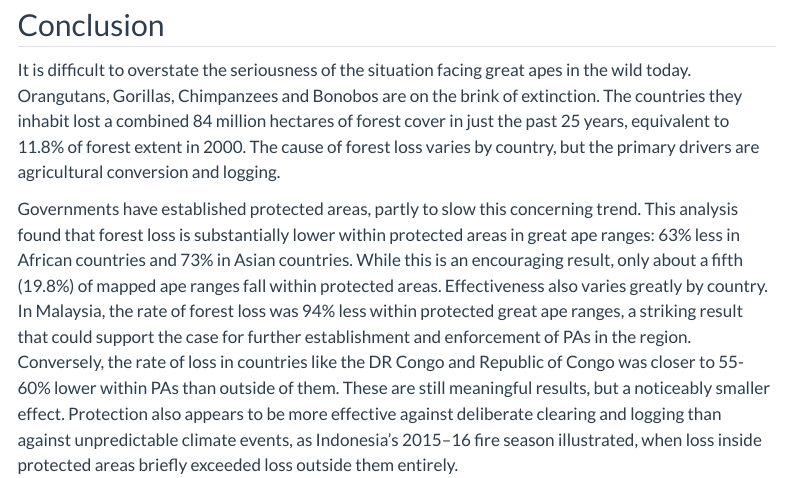
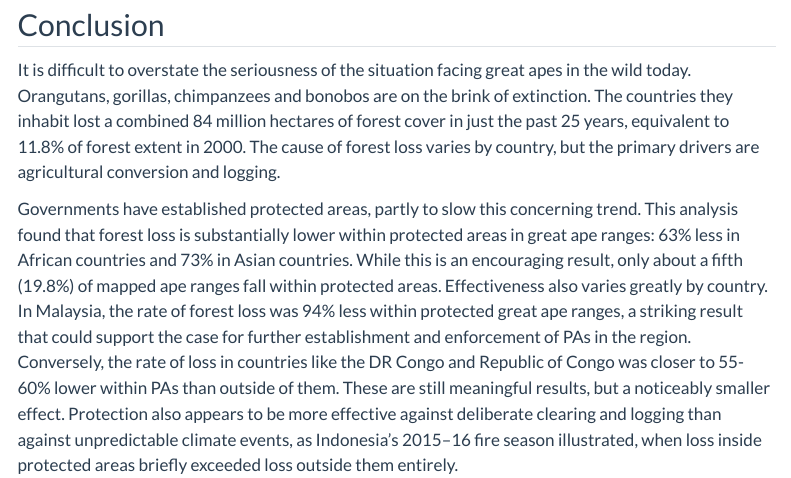
Before and after one commit to owen-miller-1/An-analysis-of-great-ape-habitat-loss, a Quarto document (Great Ape Conservation Script.qmd): the page in a window 1100 px wide, from 7190 px down. Rendered offline with R 4.5, knitr and Pandoc in place of Quarto, with nearby package versions; the code chunks are not run, so their results and figures are left out; menus at the side of the page are left out.

Commit message:
Minor text updates

```diff
--- a/Great Ape Conservation Script.qmd
+++ b/Great Ape Conservation Script.qmd
@@ -1413,7 +1413,7 @@ Republic of Congo offers a useful comparison. It has a much larger ape range, bu
 These comparisons show that forest loss could be correlated with protection status, but not that protection necessarily *caused* the difference. Protected areas are rarely placed at random. Governments tend to protect land that is steep, remote, far from populated centres, and poorly suited to agriculture or other development. In other words, the land least likely to have been cleared in any case. Some portion of the gap observed here therefore reflects where protected areas were placed rather than what protection accomplished, and the true effect of protection is likely smaller than what these raw differences suggest. Quantifying the effect of protection holistically would require matching protected pixels to unprotected ones with comparable characteristics (human population density, steepness, fertility, proximity to roads, etc.), then comparing loss within matched pairs [@joppa2009]. That analysis is beyond the scope of this piece, but it is the natural next step. The figures here should therefore be interpreted as an *upper bound* of protection's effect rather than an estimate of it.
 
 ## Conclusion
-It is difficult to overstate the seriousness of the situation facing great apes in the wild today. Orangutans, Gorillas, Chimpanzees and Bonobos are on the brink of extinction. The countries they inhabit lost a combined 84 million hectares of forest cover in just the past 25 years, equivalent to 11.8% of forest extent in 2000. The cause of forest loss varies by country, but the primary drivers are agricultural conversion and logging.
+It is difficult to overstate the seriousness of the situation facing great apes in the wild today. Orangutans, gorillas, chimpanzees and bonobos are on the brink of extinction. The countries they inhabit lost a combined 84 million hectares of forest cover in just the past 25 years, equivalent to 11.8% of forest extent in 2000. The cause of forest loss varies by country, but the primary drivers are agricultural conversion and logging.
 
 Governments have established protected areas, partly to slow this concerning trend. This analysis found that forest loss is substantially lower within protected areas in great ape ranges: 63% less in African countries and 73% in Asian countries. While this is an encouraging result, only about a fifth (19.8%) of mapped ape ranges fall within protected areas. Effectiveness also varies greatly by country. In Malaysia, the rate of forest loss was 94% less within protected great ape ranges, a striking result that could support the case for further establishment and enforcement of PAs in the region. Conversely, the rate of loss in countries like the DR Congo and Republic of Congo was closer to 55-60% lower within PAs than outside of them. These are still meaningful results, but a noticeably smaller effect. Protection also appears to be more effective against deliberate clearing and logging than against unpredictable climate events, as Indonesia's 2015–16 fire season illustrated, when loss inside protected areas briefly exceeded loss outside them entirely.
 
```
